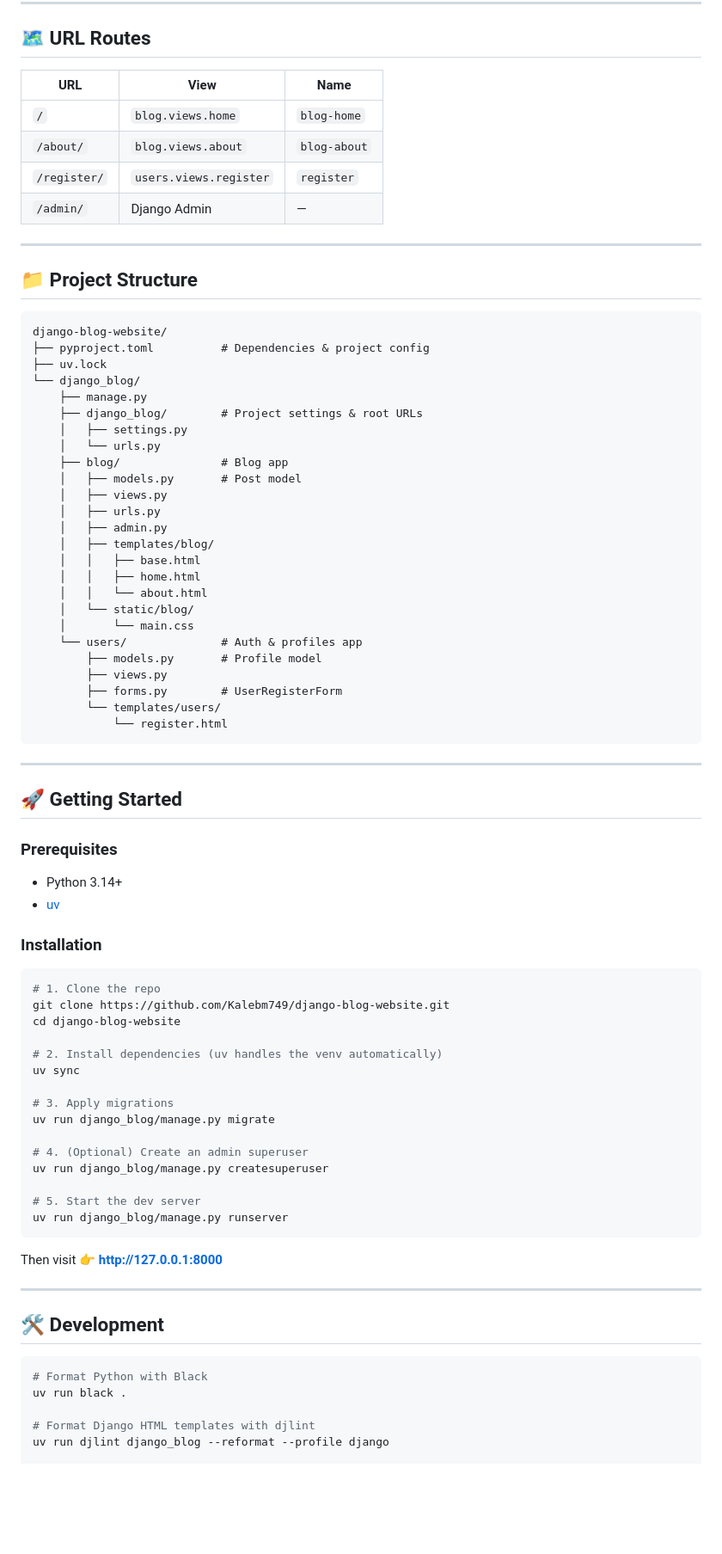
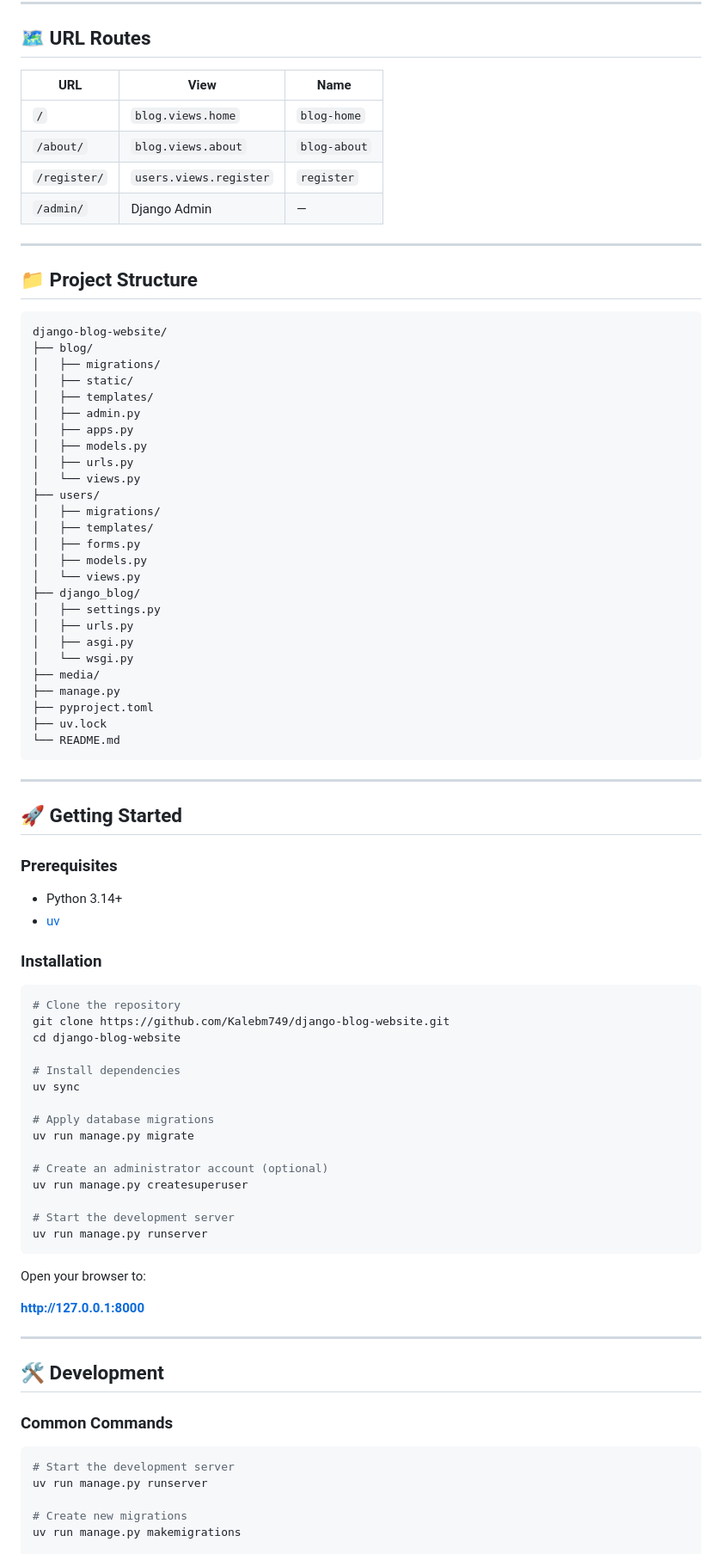
Before and after one commit to Kalebm749/django-blog-website, a Markdown page: README.md, the part around one of its changes. Shown at 86% size. GitHub-like rendering; blank space fills up the shorter version.

Commit message:
docs: :memo: Streamlined the README

````diff
--- a/README.md
+++ b/README.md
@@ -65,43 +64,44 @@ erDiagram
 
 ## 🗺️ URL Routes
 
-| URL | View | Name |
-|-----|------|------|
-| `/` | `blog.views.home` | `blog-home` |
-| `/about/` | `blog.views.about` | `blog-about` |
-| `/register/` | `users.views.register` | `register` |
-| `/admin/` | Django Admin | — |
+| URL          | View                   | Name         |
+| ------------ | ---------------------- | ------------ |
+| `/`          | `blog.views.home`      | `blog-home`  |
+| `/about/`    | `blog.views.about`     | `blog-about` |
+| `/register/` | `users.views.register` | `register`   |
+| `/admin/`    | Django Admin           | —            |
 
 ---
 
 ## 📁 Project Structure
 
-```
+```text
 django-blog-website/
-├── pyproject.toml          # Dependencies & project config
+├── blog/
+│   ├── migrations/
+│   ├── static/
+│   ├── templates/
+│   ├── admin.py
+│   ├── apps.py
+│   ├── models.py
+│   ├── urls.py
+│   └── views.py
+├── users/
+│   ├── migrations/
+│   ├── templates/
+│   ├── forms.py
+│   ├── models.py
+│   └── views.py
+├── django_blog/
+│   ├── settings.py
+│   ├── urls.py
+│   ├── asgi.py
+│   └── wsgi.py
+├── media/
+├── manage.py
+├── pyproject.toml
 ├── uv.lock
-└── django_blog/
-    ├── manage.py
-    ├── django_blog/        # Project settings & root URLs
-    │   ├── settings.py
-    │   └── urls.py
-    ├── blog/               # Blog app
-    │   ├── models.py       # Post model
-    │   ├── views.py
-    │   ├── urls.py
-    │   ├── admin.py
-    │   ├── templates/blog/
-    │   │   ├── base.html
-    │   │   ├── home.html
-    │   │   └── about.html
-    │   └── static/blog/
-    │       └── main.css
-    └── users/              # Auth & profiles app
-        ├── models.py       # Profile model
-        ├── views.py
-        ├── forms.py        # UserRegisterForm
-        └── templates/users/
-            └── register.html
+└── README.md
 ```
 
 ---
@@ -110,39 +110,43 @@ django-blog-website/
 
 ### Prerequisites
 
-- Python 3.14+
-- [uv](https://docs.astral.sh/uv/getting-started/installation/)
+* Python 3.14+
+* [uv](https://docs.astral.sh/uv/getting-started/installation/)
 
 ### Installation
 
 ```bash
-# 1. Clone the repo
+# Clone the repository
 git clone https://github.com/Kalebm749/django-blog-website.git
 cd django-blog-website
 
-# 2. Install dependencies (uv handles the venv automatically)
+# Install dependencies
 uv sync
 
-# 3. Apply migrations
-uv run django_blog/manage.py migrate
+# Apply database migrations
+uv run manage.py migrate
 
-# 4. (Optional) Create an admin superuser
-uv run django_blog/manage.py createsuperuser
+# Create an administrator account (optional)
+uv run manage.py createsuperuser
 
-# 5. Start the dev server
-uv run django_blog/manage.py runserver
+# Start the development server
+uv run manage.py runserver
 ```
 
-Then visit 👉 **http://127.0.0.1:8000**
+Open your browser to:
+
+**http://127.0.0.1:8000**
 
 ---
 
 ## 🛠️ Development
 
+### Common Commands
+
 ```bash
-# Format Python with Black
-uv run black .
+# Start the development server
+uv run manage.py runserver
 
-# Format Django HTML templates with djlint
-uv run djlint django_blog --reformat --profile django
+# Create new migrations
+uv run manage.py makemigrations
 
````
Also changed, not shown: other parts of README.md (+58 -66 lines).
